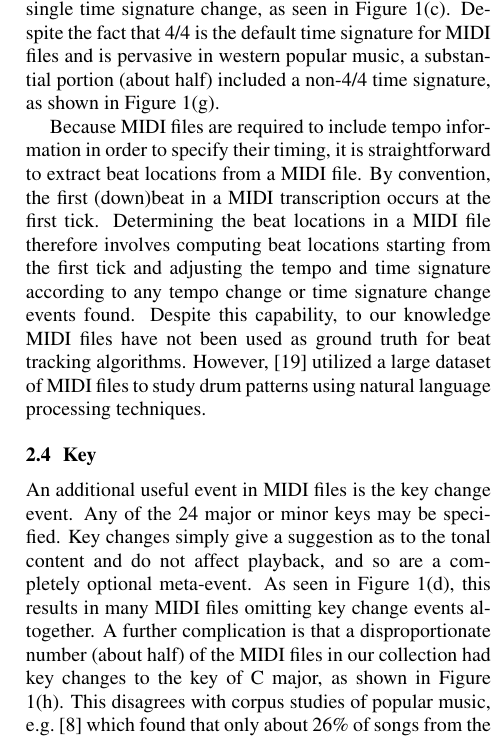
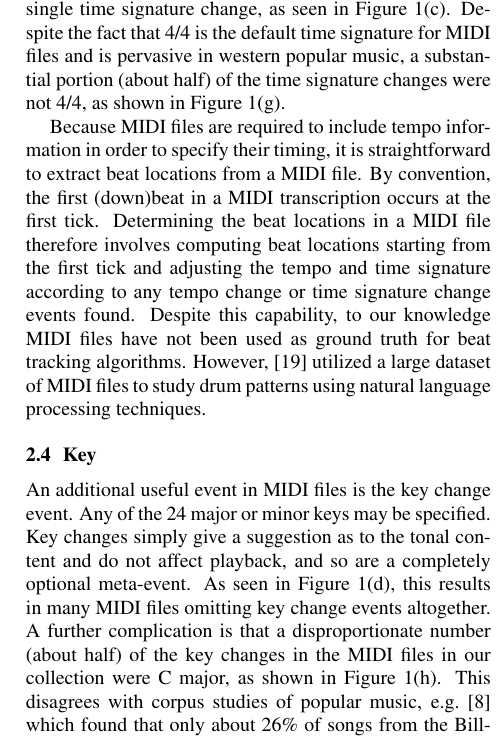
Before and after one commit to craffel/ismir2016extracting, a LaTeX paper (ISMIR2016template.tex): part of one column of page 3 of 7, cut so that both start at the same text. Compiled offline with pdfLaTeX.

Commit message:
Correct statements about # of C major 4/4 events

```diff
--- a/ISMIR2016template.tex
+++ b/ISMIR2016template.tex
@@ -135,7 +135,7 @@ In practice, we find that this is due to the fact that even when a single tempo
 Time signature change events further augment MIDI files with the ability to specify time signatures, and are also used to indicate the start of a measure.
 By convention, MIDI files have a time signature change at the first tick, although this is not a requirement.
 Because time signature changes are relatively rare in western popular music, the vast majority of the MIDI files in our collection contain a single time signature change, as seen in Figure \ref{fig:statistics}(c).
-Despite the fact that 4/4 is the default time signature for MIDI files and is pervasive in western popular music, a substantial portion (about half) included a non-4/4 time signature, as shown in Figure \ref{fig:statistics}(g).
+Despite the fact that 4/4 is the default time signature for MIDI files and is pervasive in western popular music, a substantial portion (about half) of the time signature changes were not 4/4, as shown in Figure \ref{fig:statistics}(g).
 
 Because MIDI files are required to include tempo information in order to specify their timing, it is straightforward to extract beat locations from a MIDI file.
 By convention, the first (down)beat in a MIDI transcription occurs at the first tick.
@@ -151,7 +151,7 @@ An additional useful event in MIDI files is the key change event.
 Any of the 24 major or minor keys may be specified.
 Key changes simply give a suggestion as to the tonal content and do not affect playback, and so are a completely optional meta-event.
 As seen in Figure \ref{fig:statistics}(d), this results in many MIDI files omitting key change events altogether.
-A further complication is that a disproportionate number (about half) of the MIDI files in our collection had key changes to the key of C major, as shown in Figure \ref{fig:statistics}(h).
+A further complication is that a disproportionate number (about half) of the key changes in the MIDI files in our collection were C major, as shown in Figure \ref{fig:statistics}(h).
 This disagrees with corpus studies of popular music, e.g.\ \cite{carlton2012analyzed} which found that only about 26\% of songs from the Billboard 100 were in C major.
 We believe this is because many MIDI transcription software packages automatically insert a C major key change at the beginning of the file.
 
```
